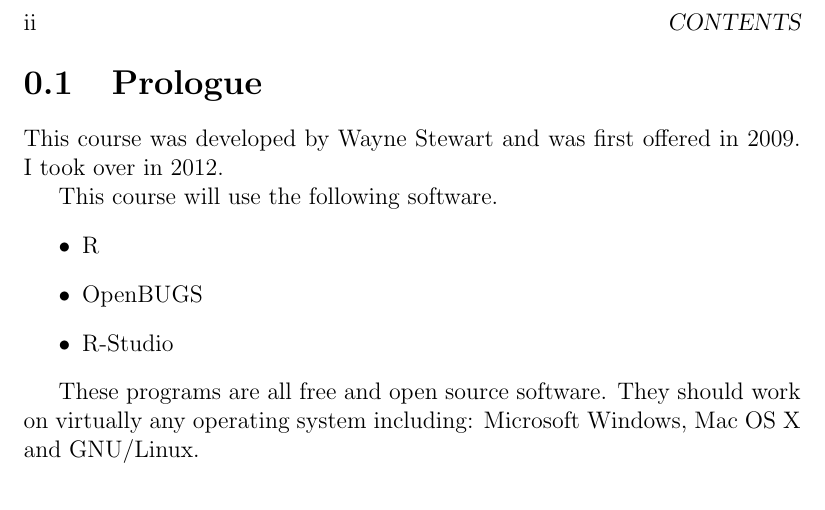
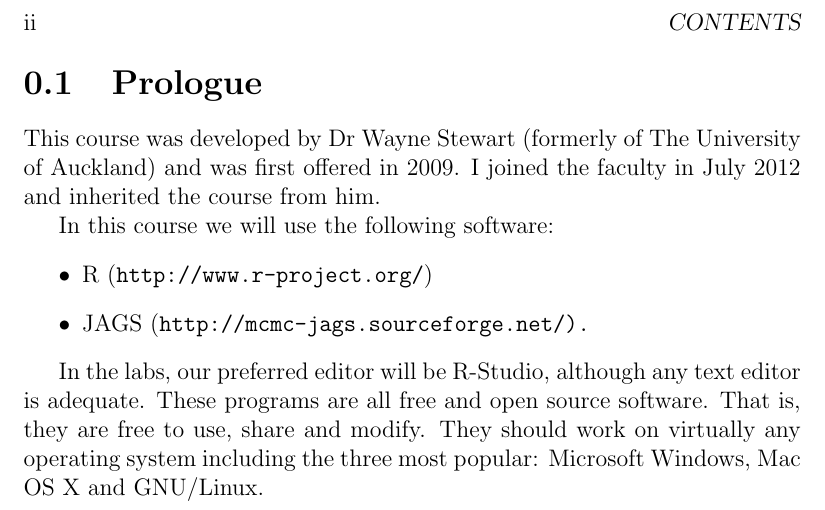
Before and after one commit to eggplantbren/STATS331, a LaTeX thesis (main.tex, which reads prologue.tex): part of page 4 of 13, cut so that both start at the same text. Compiled offline with pdfLaTeX.

Commit message:
Some writing

```diff
--- a/prologue.tex
+++ b/prologue.tex
@@ -1,15 +1,18 @@
 \section{Prologue}
 
-This course was developed by Wayne Stewart and was first offered in 2009.
-I took over in 2012.
+This course was developed by Dr Wayne Stewart (formerly of The University of
+Auckland) and was first offered in 2009. I joined the faculty in July 2012
+and inherited the course from him.
 
-This course will use the following software.
+In this course we will use the following software:
 \begin{itemize}
-\item R
-\item OpenBUGS
-\item R-Studio
+\item R ({\tt http://www.r-project.org/})
+\item JAGS (\tt http://mcmc-jags.sourceforge.net/).
 \end{itemize}
 
-These programs are all free and open source software. They should work on
-virtually any operating system including: Microsoft Windows, Mac OS X and
-GNU/Linux.
+In the labs, our preferred editor will be R-Studio, although any text editor
+is adequate.
+These programs are all free and open source software. That is, they are free
+to use, share and modify. They should work on
+virtually any operating system including the three most popular:
+Microsoft Windows, Mac OS X and GNU/Linux.
```
